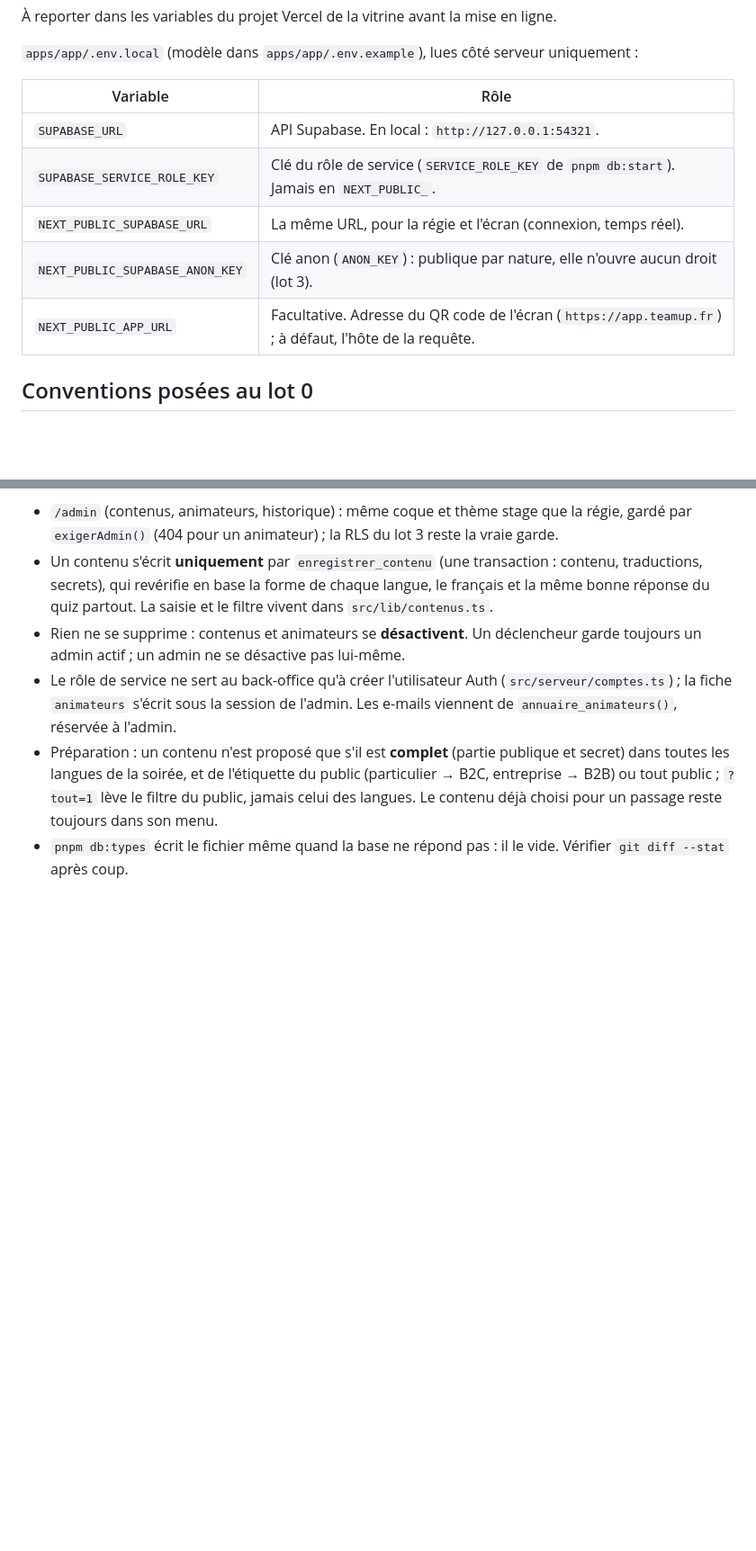
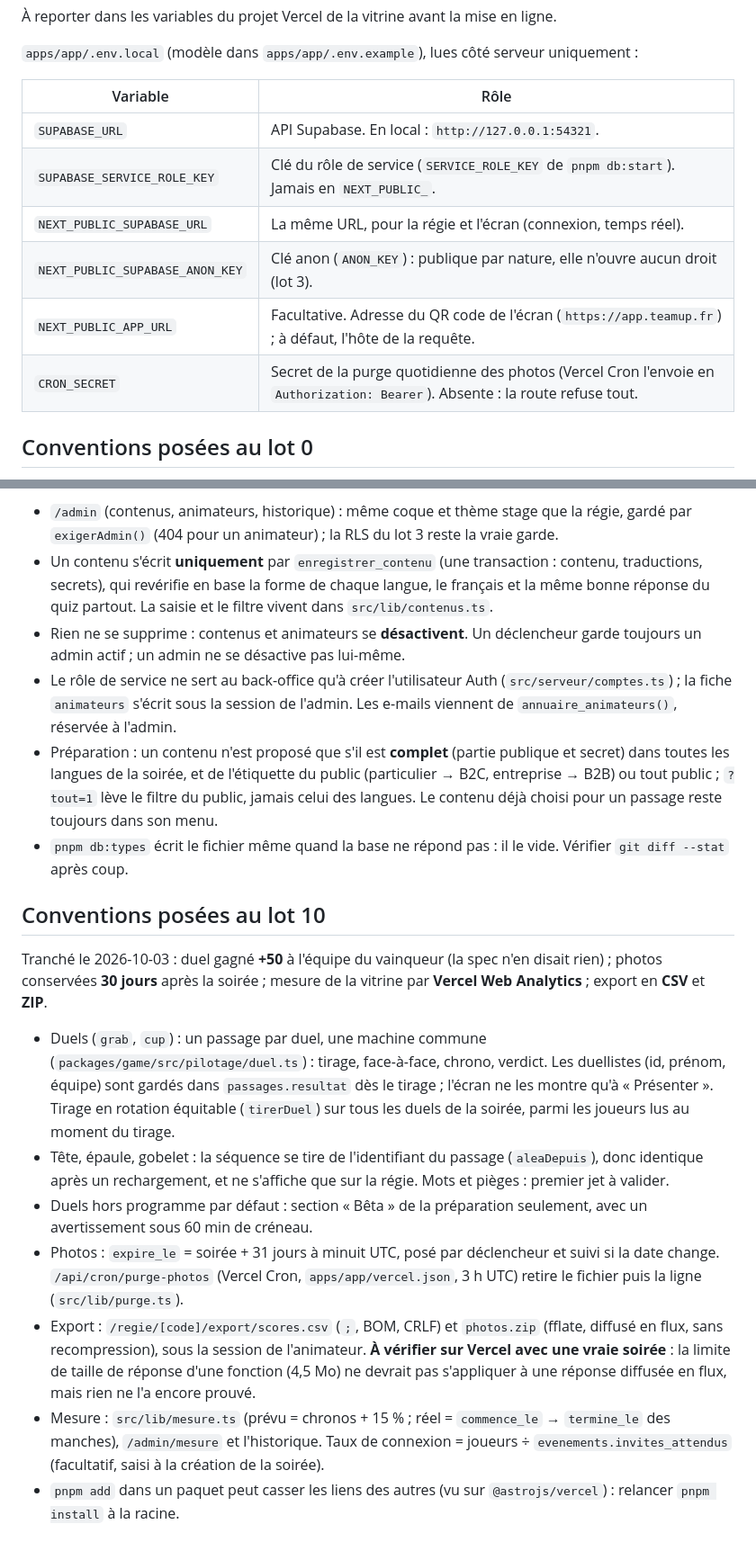
Before and after one commit to darvinho93-boop/TeamUp, a Markdown page: CLAUDE.md, 2 parts joined by grey strips. Shown at 90% size. GitHub-like rendering; blank space fills up the shorter version.

Commit message:
docs: conventions du lot 10, conservation des photos tranchée, lot clos
Co-Authored-By: Claude Opus 5.5 <noreply@anthropic.com>

```diff
--- a/CLAUDE.md
+++ b/CLAUDE.md
@@ -131,13 +130,14 @@ ignorés ; la CI, elle, en démarre une, donc ils y tournent pour de bon.
 
 `apps/app/.env.local` (modèle dans `apps/app/.env.example`), lues côté serveur uniquement :
 
-| Variable                        | Rôle                                                                                                   |
-| ------------------------------- | ------------------------------------------------------------------------------------------------------ |
-| `SUPABASE_URL`                  | API Supabase. En local : `http://127.0.0.1:54321`.                                                     |
-| `SUPABASE_SERVICE_ROLE_KEY`     | Clé du rôle de service (`SERVICE_ROLE_KEY` de `pnpm db:start`). Jamais en `NEXT_PUBLIC_`.              |
-| `NEXT_PUBLIC_SUPABASE_URL`      | La même URL, pour la régie et l'écran (connexion, temps réel).                                         |
-| `NEXT_PUBLIC_SUPABASE_ANON_KEY` | Clé anon (`ANON_KEY`) : publique par nature, elle n'ouvre aucun droit (lot 3).                         |
-| `NEXT_PUBLIC_APP_URL`           | Facultative. Adresse du QR code de l'écran (`https://app.teamup.fr`) ; à défaut, l'hôte de la requête. |
+| Variable                        | Rôle                                                                                                                         |
+| ------------------------------- | ---------------------------------------------------------------------------------------------------------------------------- |
+| `SUPABASE_URL`                  | API Supabase. En local : `http://127.0.0.1:54321`.                                                                           |
+| `SUPABASE_SERVICE_ROLE_KEY`     | Clé du rôle de service (`SERVICE_ROLE_KEY` de `pnpm db:start`). Jamais en `NEXT_PUBLIC_`.                                    |
+| `NEXT_PUBLIC_SUPABASE_URL`      | La même URL, pour la régie et l'écran (connexion, temps réel).                                                               |
+| `NEXT_PUBLIC_SUPABASE_ANON_KEY` | Clé anon (`ANON_KEY`) : publique par nature, elle n'ouvre aucun droit (lot 3).                                               |
+| `NEXT_PUBLIC_APP_URL`           | Facultative. Adresse du QR code de l'écran (`https://app.teamup.fr`) ; à défaut, l'hôte de la requête.                       |
+| `CRON_SECRET`                   | Secret de la purge quotidienne des photos (Vercel Cron l'envoie en `Authorization: Bearer`). Absente : la route refuse tout. |
 
 ## Conventions posées au lot 0
 
@@ -263,3 +263,32 @@ l'anglais et le tamoul facultatifs ; l'historique des événements est au back-o
   langues. Le contenu déjà choisi pour un passage reste toujours dans son menu.
 - `pnpm db:types` écrit le fichier même quand la base ne répond pas : il le vide. Vérifier
   `git diff --stat` après coup.
+
+## Conventions posées au lot 10
+
+Tranché le 2026-10-03 : duel gagné **+50** à l'équipe du vainqueur (la spec n'en disait rien) ;
+photos conservées **30 jours** après la soirée ; mesure de la vitrine par **Vercel Web
+Analytics** ; export en **CSV** et **ZIP**.
+
+- Duels (`grab`, `cup`) : un passage par duel, une machine commune
+  (`packages/game/src/pilotage/duel.ts`) : tirage, face-à-face, chrono, verdict. Les duellistes
+  (id, prénom, équipe) sont gardés dans `passages.resultat` dès le tirage ; l'écran ne les
+  montre qu'à « Présenter ». Tirage en rotation équitable (`tirerDuel`) sur tous les duels de la
+  soirée, parmi les joueurs lus au moment du tirage.
+- Tête, épaule, gobelet : la séquence se tire de l'identifiant du passage (`aleaDepuis`), donc
+  identique après un rechargement, et ne s'affiche que sur la régie. Mots et pièges : premier
+  jet à valider.
+- Duels hors programme par défaut : section « Bêta » de la préparation seulement, avec un
+  avertissement sous 60 min de créneau.
+- Photos : `expire_le` = soirée + 31 jours à minuit UTC, posé par déclencheur et suivi si la
+  date change. `/api/cron/purge-photos` (Vercel Cron, `apps/app/vercel.json`, 3 h UTC) retire
+  le fichier puis la ligne (`src/lib/purge.ts`).
+- Export : `/regie/[code]/export/scores.csv` (`;`, BOM, CRLF) et `photos.zip` (fflate, diffusé
+  en flux, sans recompression), sous la session de l'animateur. **À vérifier sur Vercel avec
+  une vraie soirée** : la limite de taille de réponse d'une fonction (4,5 Mo) ne devrait pas
+  s'appliquer à une réponse diffusée en flux, mais rien ne l'a encore prouvé.
+- Mesure : `src/lib/mesure.ts` (prévu = chronos + 15 % ; réel = `commence_le` → `termine_le`
+  des manches), `/admin/mesure` et l'historique. Taux de connexion = joueurs ÷
+  `evenements.invites_attendus` (facultatif, saisi à la création de la soirée).
+- `pnpm add` dans un paquet peut casser les liens des autres (vu sur `@astrojs/vercel`) :
+  relancer `pnpm install` à la racine.
```
Also changed, not shown: other parts of CLAUDE.md (+0 -1 lines), docs/lots.md (+2 -2 lines).
